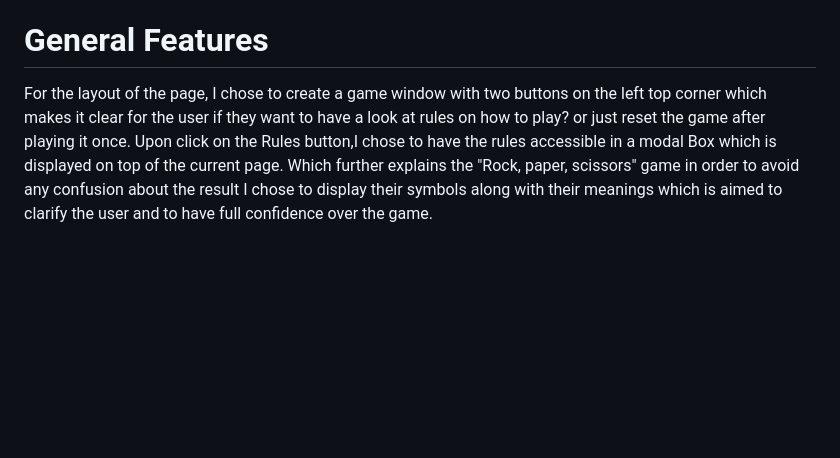
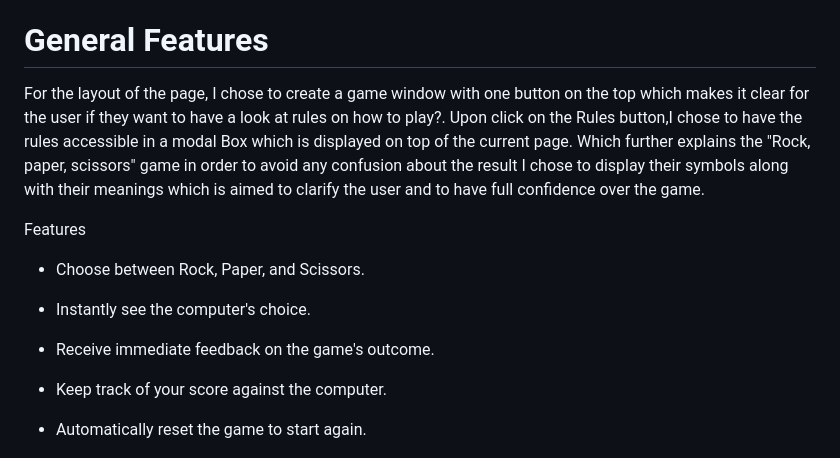
Before and after one commit to Srz97/Rock-paper-scissors-Game, a Markdown page: README.md, the part around the change. GitHub-like rendering; blank space fills up the shorter version.

```diff
--- a/README.md
+++ b/README.md
@@ -32,7 +32,15 @@ I wanted the game to look a bit like an modern game, and inspires by it's simpli
 
 # General Features
 
-For the layout of the page, I chose to create a game window with two buttons on the left top corner which makes it clear for the user if they want to have a look at rules on how to play? or just reset the game after playing it once. Upon click on the Rules button,I chose to have the rules accessible in a modal Box  which is displayed on top of the current page. Which further explains the  "Rock, paper, scissors" game in order to avoid any confusion about the result I chose to display their symbols along with their meanings which is aimed to clarify the user and to have full confidence over the game.
+For the layout of the page, I chose to create a game window with one button on the top which makes it clear for the user if they want to have a look at rules on how to play?. Upon click on the Rules button,I chose to have the rules accessible in a modal Box  which is displayed on top of the current page. Which further explains the  "Rock, paper, scissors" game in order to avoid any confusion about the result I chose to display their symbols along with their meanings which is aimed to clarify the user and to have full confidence over the game.
+
+Features
+
+- Choose between Rock, Paper, and Scissors.
+- Instantly see the computer's choice.
+- Receive immediate feedback on the game's outcome.
+- Keep track of your score against the computer.
+- Automatically reset the game to start again.
 
   ![Image Two](assets/images/image-three.png)
 
```
